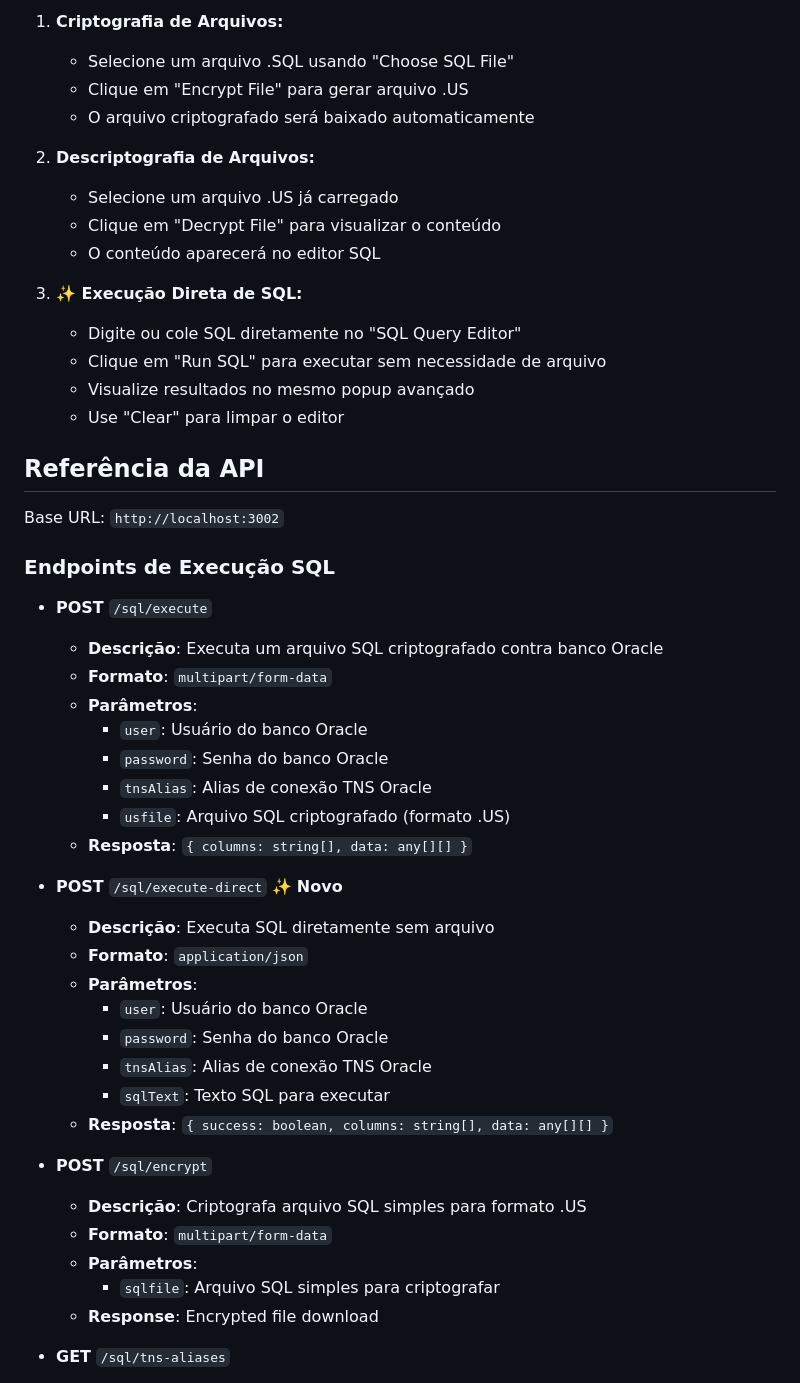
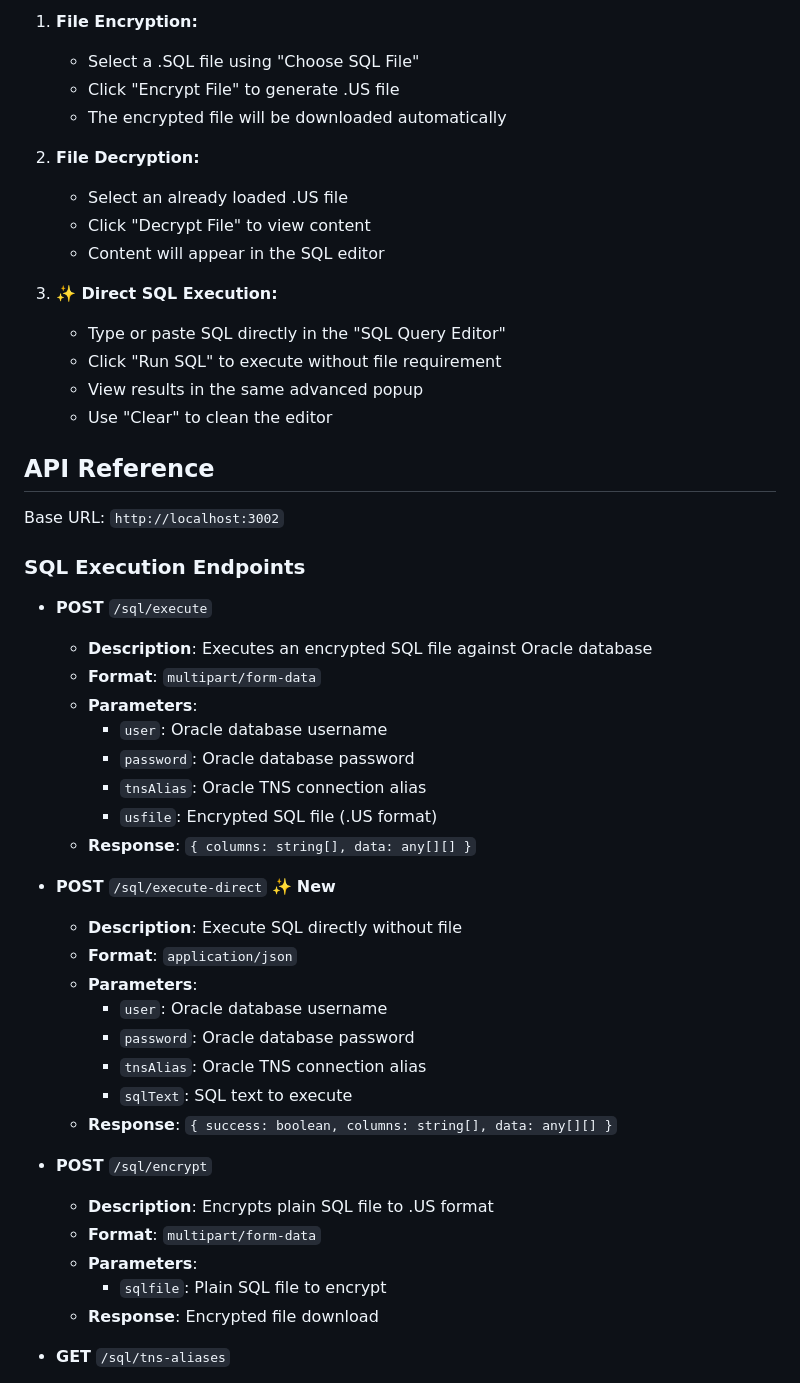
Before and after one commit to Alexsander092/Sql-Utility-Helper, a Markdown page: README.md, the part around one of its changes. GitHub-like rendering.

```diff
--- a/README.md
+++ b/README.md
@@ -265,51 +288,51 @@ Inclui todas as funcionalidades do usuário, além de:
 
-1. **Criptografia de Arquivos:**
-   - Selecione um arquivo .SQL usando "Choose SQL File"
-   - Clique em "Encrypt File" para gerar arquivo .US
-   - O arquivo criptografado será baixado automaticamente
+1. **File Encryption:**
+   - Select a .SQL file using "Choose SQL File"
+   - Click "Encrypt File" to generate .US file
+   - The encrypted file will be downloaded automatically
 
-2. **Descriptografia de Arquivos:**
-   - Selecione um arquivo .US já carregado
-   - Clique em "Decrypt File" para visualizar o conteúdo
-   - O conteúdo aparecerá no editor SQL
+2. **File Decryption:**
+   - Select an already loaded .US file
+   - Click "Decrypt File" to view content
+   - Content will appear in the SQL editor
 
-3. **✨ Execução Direta de SQL:**
-   - Digite ou cole SQL diretamente no "SQL Query Editor"
-   - Clique em "Run SQL" para executar sem necessidade de arquivo
-   - Visualize resultados no mesmo popup avançado
-   - Use "Clear" para limpar o editor
+3. **✨ Direct SQL Execution:**
+   - Type or paste SQL directly in the "SQL Query Editor"
+   - Click "Run SQL" to execute without file requirement
+   - View results in the same advanced popup
+   - Use "Clear" to clean the editor
 
-## Referência da API
+## API Reference
 
 Base URL: `http://localhost:3002`
 
-### Endpoints de Execução SQL
+### SQL Execution Endpoints
 
 - **POST** `/sql/execute`
-  - **Descrição**: Executa um arquivo SQL criptografado contra banco Oracle
-  - **Formato**: `multipart/form-data`
-  - **Parâmetros**:
-    - `user`: Usuário do banco Oracle
-    - `password`: Senha do banco Oracle
-    - `tnsAlias`: Alias de conexão TNS Oracle
-    - `usfile`: Arquivo SQL criptografado (formato .US)
-  - **Resposta**: `{ columns: string[], data: any[][] }`
+  - **Description**: Executes an encrypted SQL file against Oracle database
+  - **Format**: `multipart/form-data`
+  - **Parameters**:
+    - `user`: Oracle database username
+    - `password`: Oracle database password
+    - `tnsAlias`: Oracle TNS connection alias
+    - `usfile`: Encrypted SQL file (.US format)
+  - **Response**: `{ columns: string[], data: any[][] }`
 
-- **POST** `/sql/execute-direct` ✨ **Novo**
-  - **Descrição**: Executa SQL diretamente sem arquivo
-  - **Formato**: `application/json`
-  - **Parâmetros**:
-    - `user`: Usuário do banco Oracle
-    - `password`: Senha do banco Oracle
-    - `tnsAlias`: Alias de conexão TNS Oracle
-    - `sqlText`: Texto SQL para executar
-  - **Resposta**: `{ success: boolean, columns: string[], data: any[][] }`
+- **POST** `/sql/execute-direct` ✨ **New**
+  - **Description**: Execute SQL directly without file
+  - **Format**: `application/json`
+  - **Parameters**:
+    - `user`: Oracle database username
+    - `password`: Oracle database password
+    - `tnsAlias`: Oracle TNS connection alias
+    - `sqlText`: SQL text to execute
+  - **Response**: `{ success: boolean, columns: string[], data: any[][] }`
 
 - **POST** `/sql/encrypt`
-  - **Descrição**: Criptografa arquivo SQL simples para formato .US
-  - **Formato**: `multipart/form-data`
-  - **Parâmetros**:
-    - `sqlfile`: Arquivo SQL simples para criptografar
+  - **Description**: Encrypts plain SQL file to .US format
+  - **Format**: `multipart/form-data`
+  - **Parameters**:
+    - `sqlfile`: Plain SQL file to encrypt
   - **Response**: Encrypted file download
 
 - **GET** `/sql/tns-aliases`
```
Also changed, not shown: other parts of README.md (+157 -134 lines).
